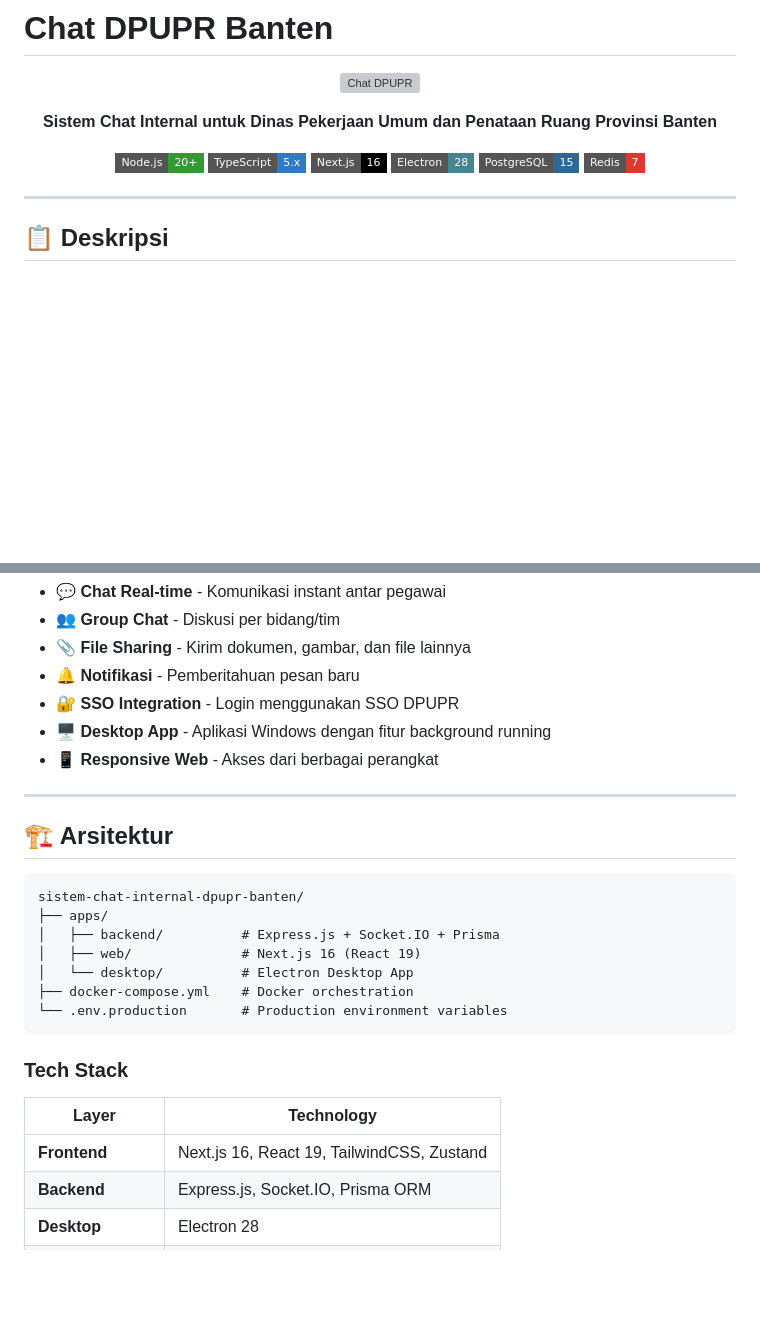
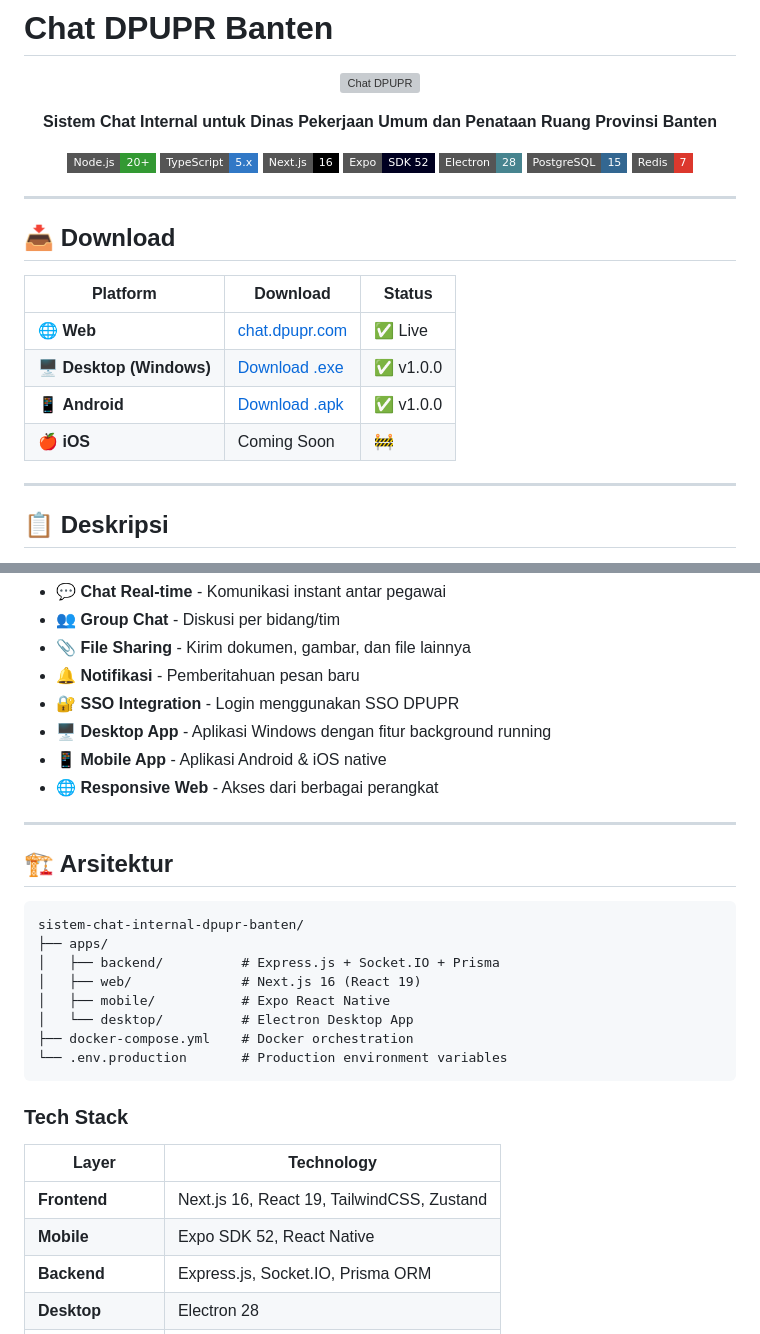
Before and after one commit to 83dev/chat-dpupr, a Markdown page: README.md, 2 parts joined by grey strips. GitHub-like rendering; badges without logos; blank space fills up the shorter version; grey boxes are pictures that could not be loaded.

Commit message:
docs: update README with mobile app info and download links

```diff
--- a/README.md
+++ b/README.md
@@ -9,11 +9,23 @@
 [![Node.js](https://img.shields.io/badge/Node.js-20+-339933?style=flat-square&logo=node.js&logoColor=white)](https://nodejs.org/)
 [![TypeScript](https://img.shields.io/badge/TypeScript-5.x-3178C6?style=flat-square&logo=typescript&logoColor=white)](https://www.typescriptlang.org/)
 [![Next.js](https://img.shields.io/badge/Next.js-16-000000?style=flat-square&logo=next.js&logoColor=white)](https://nextjs.org/)
+[![Expo](https://img.shields.io/badge/Expo-SDK%2052-000020?style=flat-square&logo=expo&logoColor=white)](https://expo.dev/)
 [![Electron](https://img.shields.io/badge/Electron-28-47848F?style=flat-square&logo=electron&logoColor=white)](https://www.electronjs.org/)
 [![PostgreSQL](https://img.shields.io/badge/PostgreSQL-15-336791?style=flat-square&logo=postgresql&logoColor=white)](https://www.postgresql.org/)
 [![Redis](https://img.shields.io/badge/Redis-7-DC382D?style=flat-square&logo=redis&logoColor=white)](https://redis.io/)
 
 </div>
+
+---
+
+## 📥 Download
+
+| Platform | Download | Status |
+|----------|----------|--------|
+| 🌐 **Web** | [chat.dpupr.com](https://chat.dpupr.com) | ✅ Live |
+| 🖥️ **Desktop (Windows)** | [Download .exe](https://github.com/83dev/chat-dpupr/releases/download/v1.0.0/Chat.DPUPR.Setup.1.0.0.exe) | ✅ v1.0.0 |
+| 📱 **Android** | [Download .apk](https://expo.dev/artifacts/eas/DkbXCUCfEYBrv296ZidHt.apk) | ✅ v1.0.0 |
+| 🍎 **iOS** | Coming Soon | 🚧 |
 
 ---
 
@@ -27,7 +39,8 @@ Chat DPUPR adalah aplikasi chat internal real-time yang dirancang khusus untuk k
 - 🔔 **Notifikasi** - Pemberitahuan pesan baru
 - 🔐 **SSO Integration** - Login menggunakan SSO DPUPR
 - 🖥️ **Desktop App** - Aplikasi Windows dengan fitur background running
-- 📱 **Responsive Web** - Akses dari berbagai perangkat
+- 📱 **Mobile App** - Aplikasi Android & iOS native
+- 🌐 **Responsive Web** - Akses dari berbagai perangkat
 
 ---
 
@@ -38,6 +51,7 @@ sistem-chat-internal-dpupr-banten/
 ├── apps/
 │   ├── backend/          # Express.js + Socket.IO + Prisma
 │   ├── web/              # Next.js 16 (React 19)
+│   ├── mobile/           # Expo React Native
 │   └── desktop/          # Electron Desktop App
 ├── docker-compose.yml    # Docker orchestration
 └── .env.production       # Production environment variables
@@ -48,6 +62,7 @@ sistem-chat-internal-dpupr-banten/
 | Layer | Technology |
 |-------|------------|
 | **Frontend** | Next.js 16, React 19, TailwindCSS, Zustand |
+| **Mobile** | Expo SDK 52, React Native |
 | **Backend** | Express.js, Socket.IO, Prisma ORM |
 | **Desktop** | Electron 28 |
 | **Database** | PostgreSQL 15 |
```
